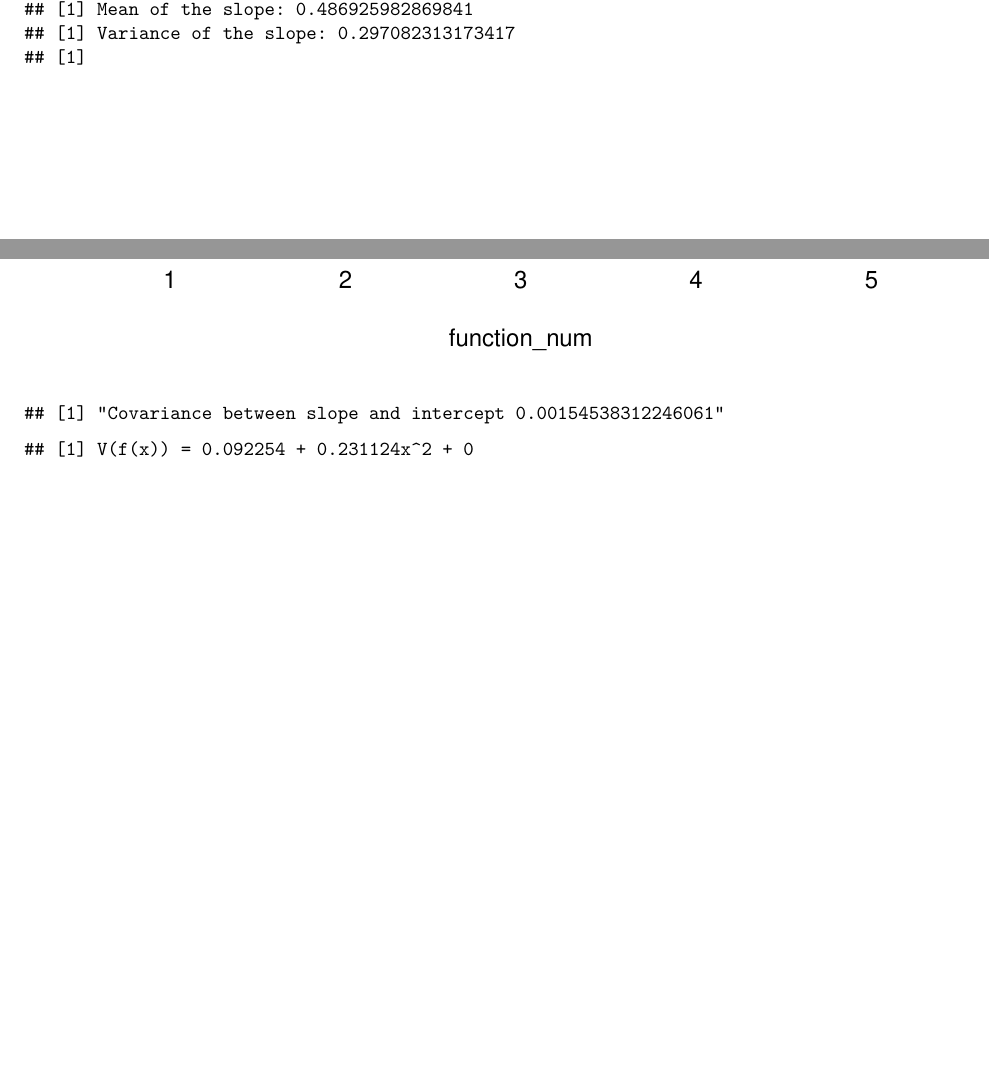
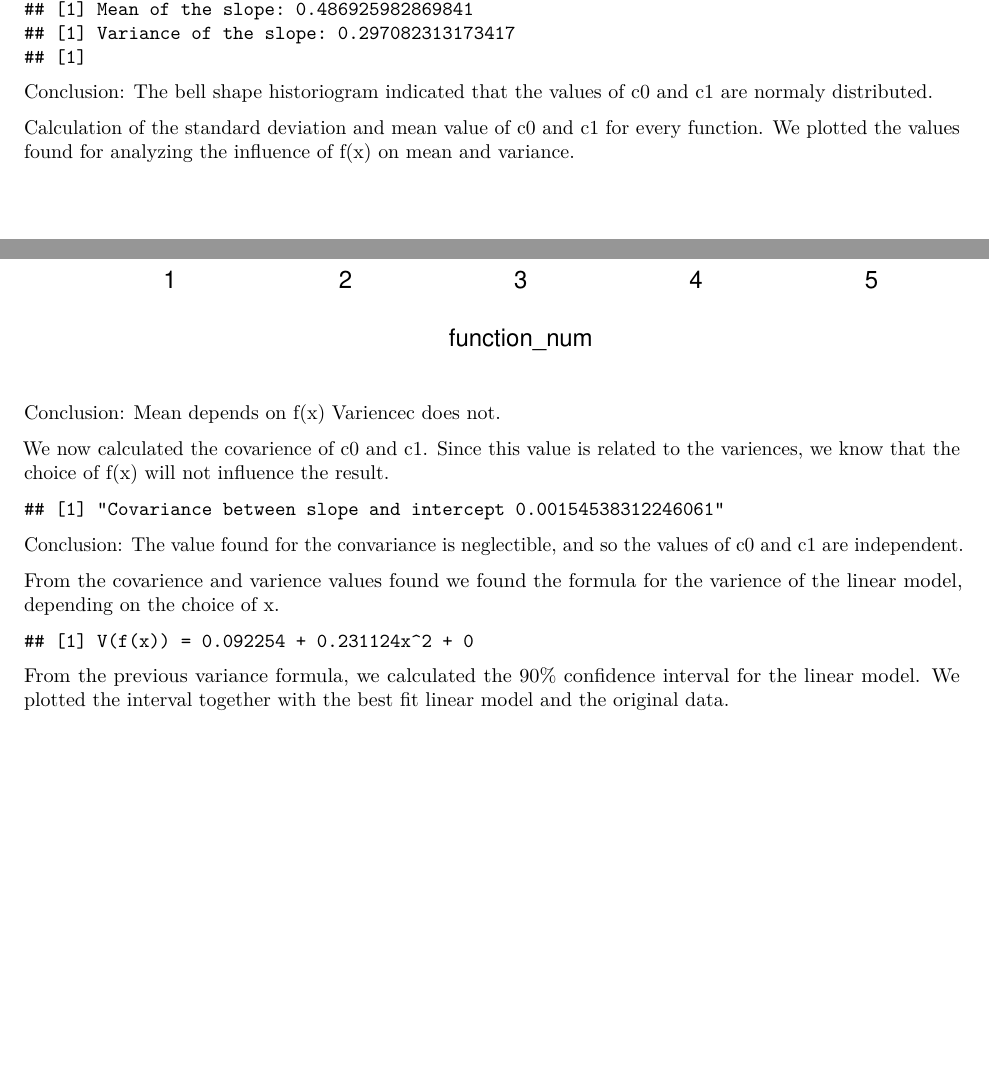
Before and after one commit to QuietImCoding/itsactuallycalledpropagatingmontecarloerror, an R Markdown document (MonteCarloError.Rmd): two parts of pages 6 and 10 of 11, joined at a grey line, cut so that both start at the same text, the shorter picture padded with empty space. Rendered offline with R 4.5, knitr and Pandoc, then LaTeX, with nearby package versions; code that draws random numbers runs with fixed seeds of ours.

Commit message:
Added comments for the pdf

````diff
--- a/MonteCarloError.Rmd
+++ b/MonteCarloError.Rmd
@@ -85,7 +85,11 @@ for (fn in funclist) {
 
 ```
 
+Conclusion:
+The bell shape historiogram indicated that the values of c0 and c1 are normaly distributed.
 
+Calculation of the standard deviation and mean value of c0 and c1 for every function.
+We plotted the values found for analyzing the influence of f(x) on mean and variance.
 
 ``` {r comparison-charts, echo=FALSE}
 function_num <- 1:length(sd_slopes)
@@ -95,16 +99,32 @@ plot(means_slopes ~ function_num, type = 'l', main = "Means of slopes")
 plot(means_intercepts ~ function_num, type = 'l', main = "Means of y-intercepts")
 ```
 
-``` {r variance-calc, echo=FALSE}
+Conclusion:
+Mean depends on f(x)
+Variencec does not.
+
+We now calculated the covarience of c0 and c1. Since this value is related to the variences, we know that the choice of f(x) will not influence the result.
+
+``` {r covariance-calc, echo=FALSE}
 covariance <- cov(dat[,"Slope"], dat[,"Intercept"])
 print(paste("Covariance between slope and intercept", covariance))
+```
 
+Conclusion:
+The value found for the convariance is neglectible, and so the values of c0 and c1 are independent.
+
+From the covarience and varience values found we found the formula for the varience of the linear model, depending on the choice of x.
+
+``` {r variance-calc, echo=FALSE}
 realdat_coefs <- coef( lm( mytab[,2] ~ mytab[,1]) )
 
 Vc0 <- round(mean(sd_intercepts)**2, 6)
 Vc1<- round(mean(sd_slopes)**2, 6)
 print.noquote(paste0("V(f(x)) = ", Vc0, " + ", Vc1, "x^2 + ", "0"))
 ```
+
+From the previous variance formula, we calculated the 90% confidence interval for the linear model.
+We plotted the interval together with the best fit linear model and the original data.
 
 ``` {r confidence-interval, echo=FALSE}
 bottom_int <- realdat_coefs[1] + (realdat_coefs[2] * mytab[,1]) + (1.65 * sqrt(Vc0 + Vc1 * (mytab[,1]**2) ))
````
Also changed, not shown: MonteCarloError.Rmd (5 more changed lines).
